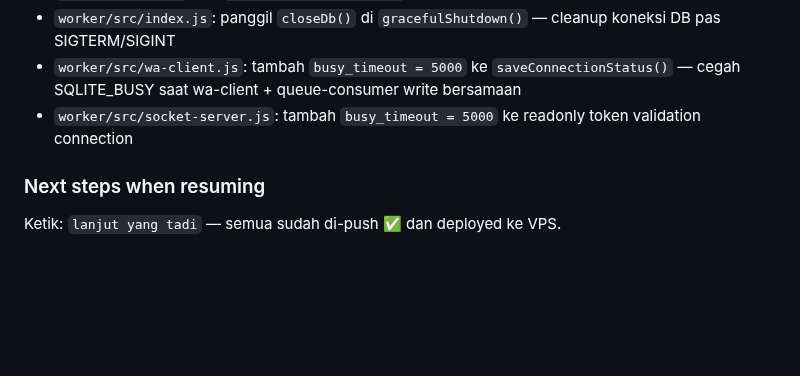
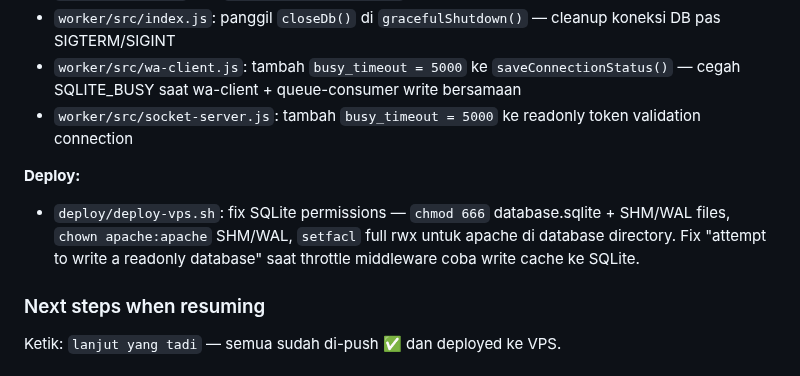
Before and after one commit to addinyas/fif-broadcast, a Markdown page: AGENTS.md, the part around the change. Rendered like a GitHub page; blank space fills up the shorter version.

Commit message:
docs: add deploy script SQLite permission fix to AGENTS.md

```diff
--- a/AGENTS.md
+++ b/AGENTS.md
@@ -712,6 +712,9 @@ Ketik: `lanjut yang tadi` — semua sudah di-push ✅ dan deployed ke VPS.
 - `worker/src/wa-client.js`: tambah `busy_timeout = 5000` ke `saveConnectionStatus()` — cegah SQLITE_BUSY saat wa-client + queue-consumer write bersamaan
 - `worker/src/socket-server.js`: tambah `busy_timeout = 5000` ke readonly token validation connection
 
+**Deploy:**
+- `deploy/deploy-vps.sh`: fix SQLite permissions — `chmod 666` database.sqlite + SHM/WAL files, `chown apache:apache` SHM/WAL, `setfacl` full rwx untuk apache di database directory. Fix "attempt to write a readonly database" saat throttle middleware coba write cache ke SQLite.
+
 ### Next steps when resuming
 Ketik: `lanjut yang tadi` — semua sudah di-push ✅ dan deployed ke VPS.
 
```
